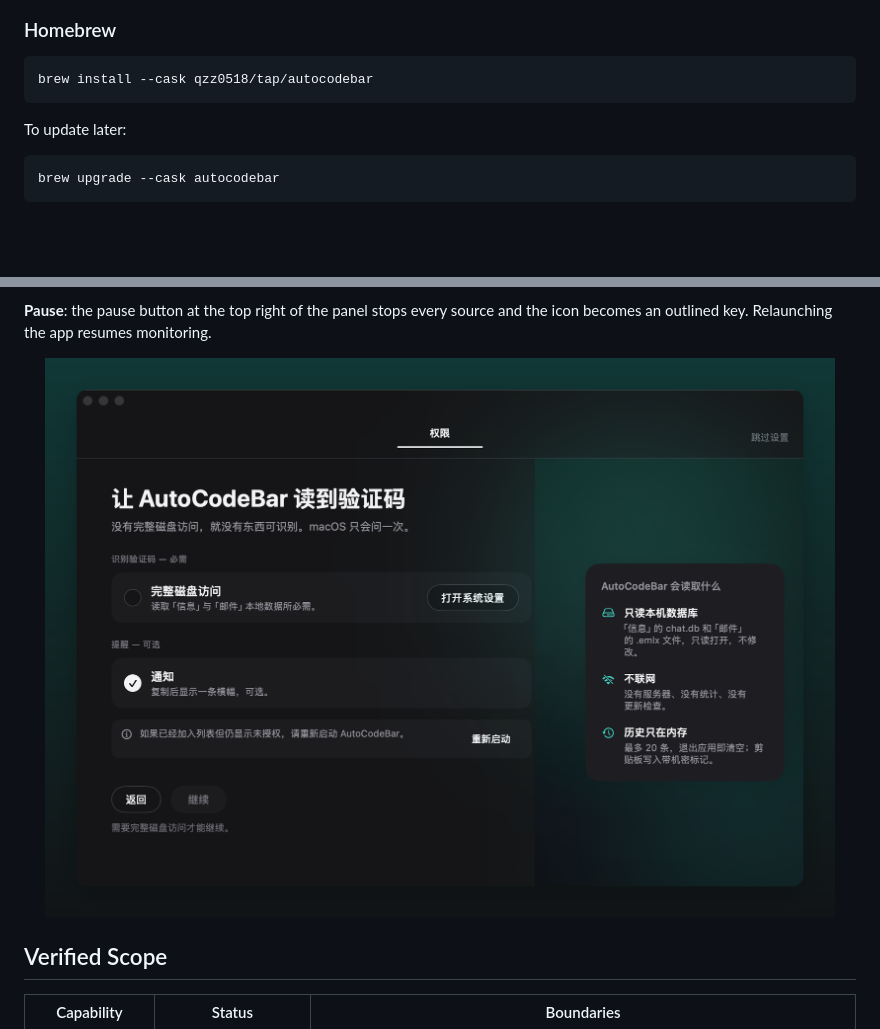
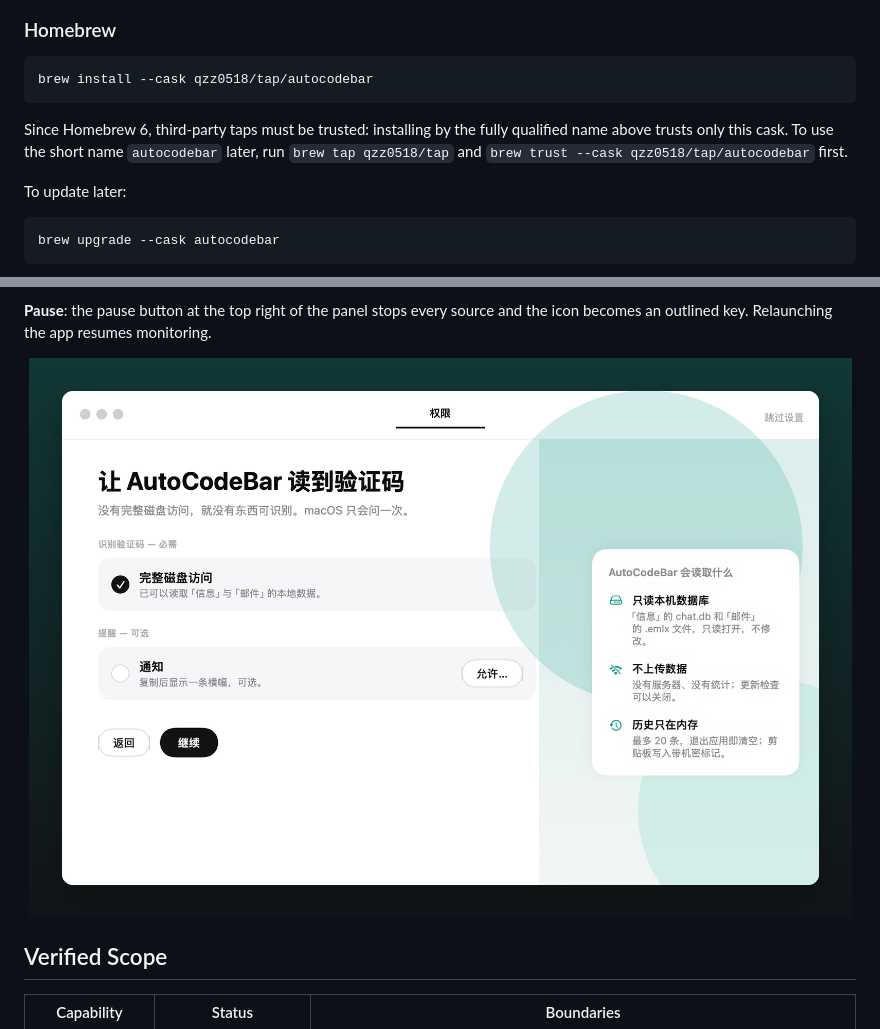
Before and after one commit to qzz0518/AutoCodeBar, a Markdown page: README_EN.md, 2 parts joined by grey strips. Drawn GitHub-style; pictures changed too: Resources/Screenshots/onboarding.png; blank space fills up the shorter version.

Commit message:
Refresh the onboarding screenshot and note Homebrew tap trust

````diff
--- a/README_EN.md
+++ b/README_EN.md
@@ -75,6 +75,8 @@ check, which you can turn off.
 ```bash
 brew install --cask qzz0518/tap/autocodebar
 ```
+
+Since Homebrew 6, third-party taps must be trusted: installing by the fully qualified name above trusts only this cask. To use the short name `autocodebar` later, run `brew tap qzz0518/tap` and `brew trust --cask qzz0518/tap/autocodebar` first.
 
 To update later:
 
````
Also changed, not shown: README.md (+2 -0 lines).
